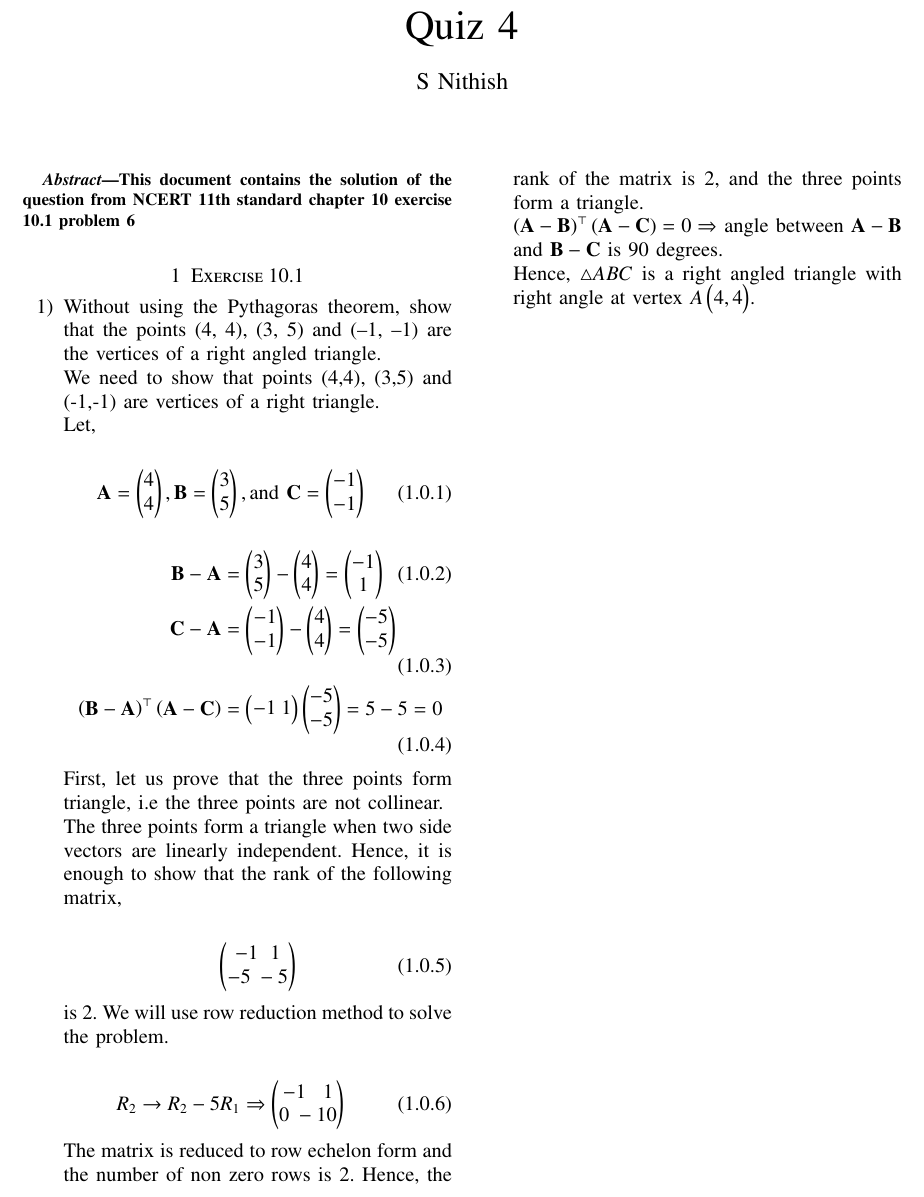
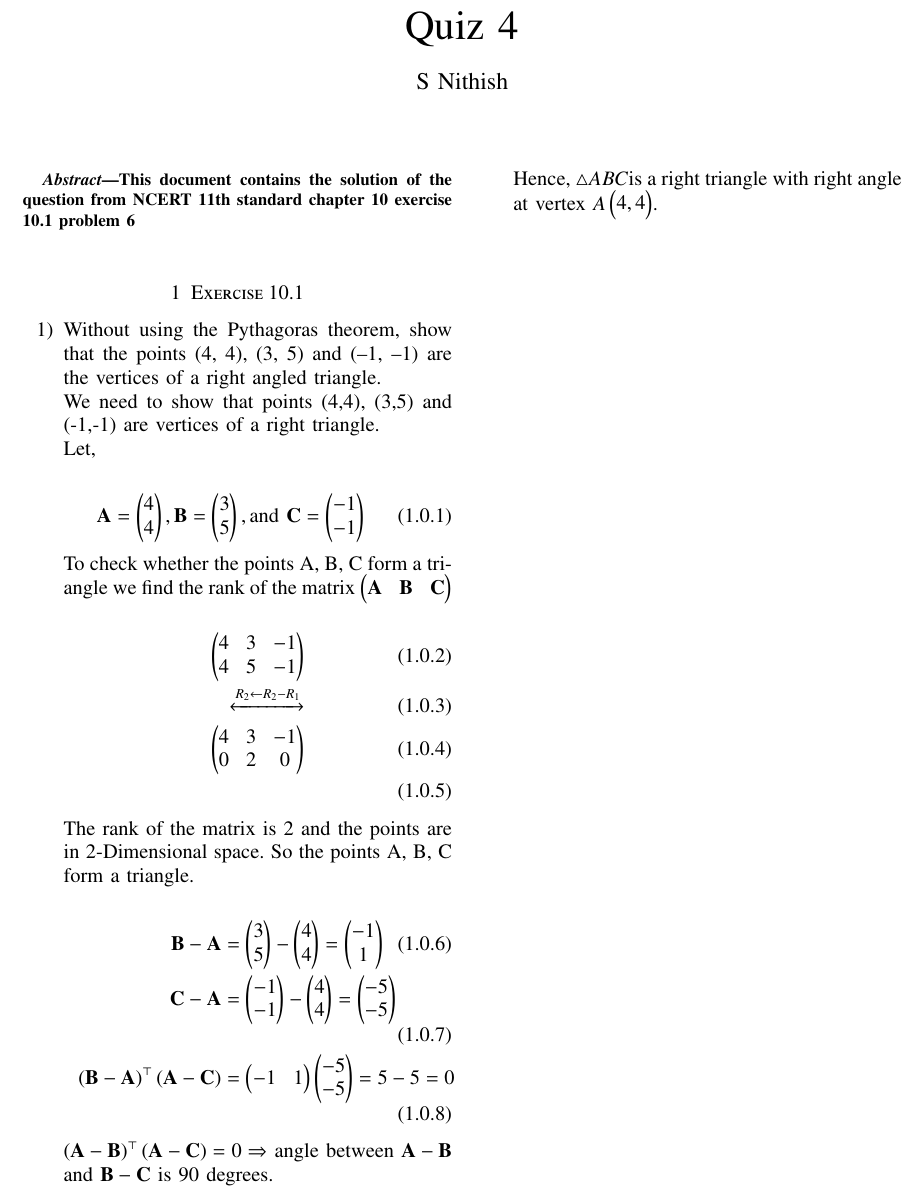
Before and after one commit to nithish576s/EE5610_Pattern_Recognition_Machine_Learning, a LaTeX paper (quiz4/11.10.1.6/11_10_1_6.tex): part of the page, cut so that both start at the same text. Compiled offline with pdfLaTeX.

Commit message:
Add files via upload

```diff
--- a/quiz4/11.10.1.6/11_10_1_6.tex
+++ b/quiz4/11.10.1.6/11_10_1_6.tex
@@ -219,31 +219,25 @@ Let,
 	\vec{A} = \myvec{4 \\ 4}, \vec{B} = \myvec{3 \\ 5}, \text{and } \vec{C} = \myvec{-1 \\ -1}
 \end{align}
 
+To check whether the points A, B, C form a triangle we find the rank of the matrix $\myvec{\vec{A} & \vec{B} & \vec{C}}$
+
+\begin{align}
+	\myvec{4& 3& -1\\4& 5& -1}\\
+	\xleftrightarrow []{R_2 \leftarrow R_2-R_1}\\
+	\myvec{4& 3& -1\\0& 2& 0}\\
+\end{align}
+
+The rank of the matrix is 2 and the points are in 2-Dimensional space. So the points A, B, C form a triangle.
+
 \begin{align}
 	\vec{B}-\vec{A} &= \myvec{3 \\ 5}-\myvec{4 \\ 4} = \myvec{-1 \\ 1}\\
 	\vec{C}-\vec{A} &= \myvec{-1 \\ -1}-\myvec{4 \\ 4}=\myvec{-5 \\ -5}\\
-	\brak{\vec{B}-\vec{A}}^{\top} \brak{\vec{A}-\vec{C}} &= \myvec{-1 \hspace{0.1cm} 1}\myvec{-5 \\ -5}=5-5=0
+	\brak{\vec{B}-\vec{A}}^{\top} \brak{\vec{A}-\vec{C}} &= \myvec{-1 & 1}\myvec{-5 \\ -5}=5-5=0
 \end{align}
 
-First, let us prove that the three points form triangle, i.e the three points are not collinear.
+		$\brak{\vec{A}-\vec{B}}^{\top}\brak{\vec{A}-\vec{C}}=0 \Rightarrow $ angle between $\vec{A}-\vec{B}$ and $\vec{B}-\vec{C}$ is 90 degrees.
 
-The three points form a triangle when two side vectors are linearly independent. Hence, it is enough to show that the rank of the following matrix,
-
-\begin{align}
-	\myvec{-1 \hspace{0.25cm} 1\\-5 \hspace{0.1cm} -5}
-\end{align}
-
-is 2. We will use row reduction method to solve the problem.
-
-\begin{align}
-	R_2 \rightarrow R_2-5R_1 \Rightarrow \myvec{-1 \hspace{0.35cm} 1\\ 0 \hspace{0.1cm} -10}
-\end{align}
-
-The matrix is reduced to row echelon form and the number of non zero rows is 2. Hence, the rank of the matrix is 2, and the three points form a triangle.
-
-$\brak{\vec{A}-\vec{B}}^{\top} \brak{\vec{A}-\vec{C}} = 0 \Rightarrow$ angle between $\vec{A}-\vec{B}$ and $\vec{B}-\vec{C}$ is 90 degrees.
-
-Hence, $\triangle ABC$ is a right angled triangle with right angle at vertex $A \myvec{4,4}$.
+Hence, $\triangle ABC$is a right triangle with right angle at vertex $A \myvec{4,4}$.
 
 \end{enumerate}
 
```
Also changed, not shown: 12.10.3.11/assignment2.tex (+10 -1 lines), quiz4/11.10.1.7/11_10_1_7.tex (+2 -2 lines), quiz4/11.10.2.2/11_10_2_2.tex (+7 -7 lines), 12.10.3.11/assignment2.pdf, quiz4/11.10.1.6/11_10_1_6.pdf, quiz4/11.10.1.7/11_10_1_7.pdf, quiz4/11.10.2.2/11_10_2_2.pdf, 4 other files.
